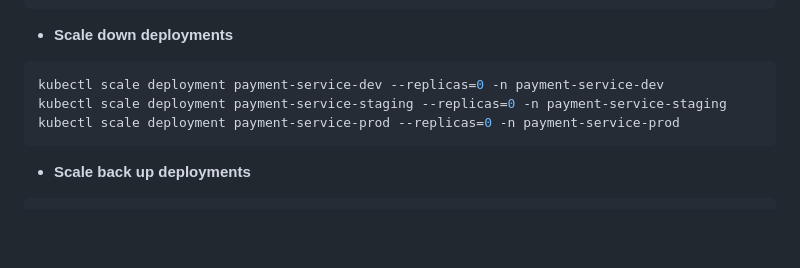
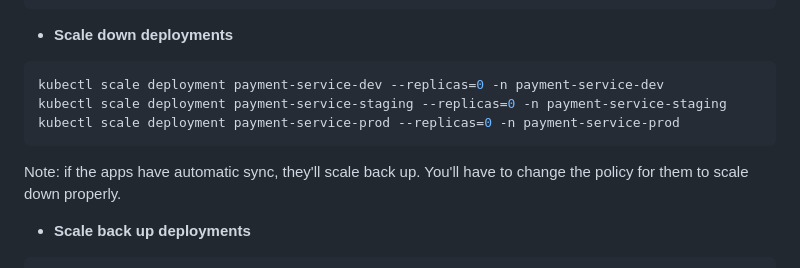
Before and after one commit to salon64/BB-M7011E, a Markdown page: argocd/README.md, the part around the change. Rendered like a GitHub page; blank space fills up the shorter version.

Commit message:
doc: added some doc about scaling down pods.

````diff
--- a/argocd/README.md
+++ b/argocd/README.md
@@ -100,6 +100,8 @@ kubectl scale deployment payment-service-staging --replicas=0 -n payment-service
 kubectl scale deployment payment-service-prod --replicas=0 -n payment-service-prod
 ```
 
+Note: if the apps have automatic sync, they'll scale back up. You'll have to change the policy for them to scale down properly.
+
 * **Scale back up deployments**
 
 ```bash
````
